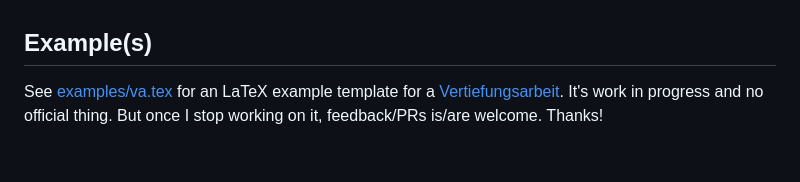
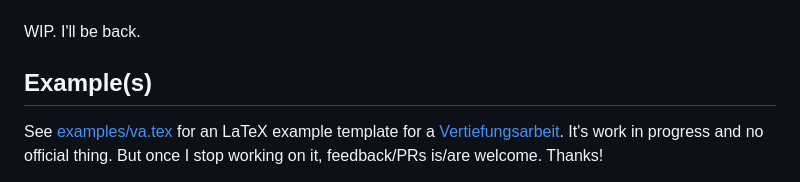
Before and after one commit to schnoddelbotz/writing, a Markdown page: README.md, the part around one of its changes. GitHub-like rendering; blank space fills up the shorter version.

```diff
--- a/README.md
+++ b/README.md
@@ -223,6 +224,6 @@ enchant your reader using a timeline. Oh, see the LaTeX doc.
 Sorry! Preview:
 
-
+WIP. I'll be back.
 
 
 ## Example(s)
```
Also changed, not shown: other parts of README.md (+2 -1 lines).
